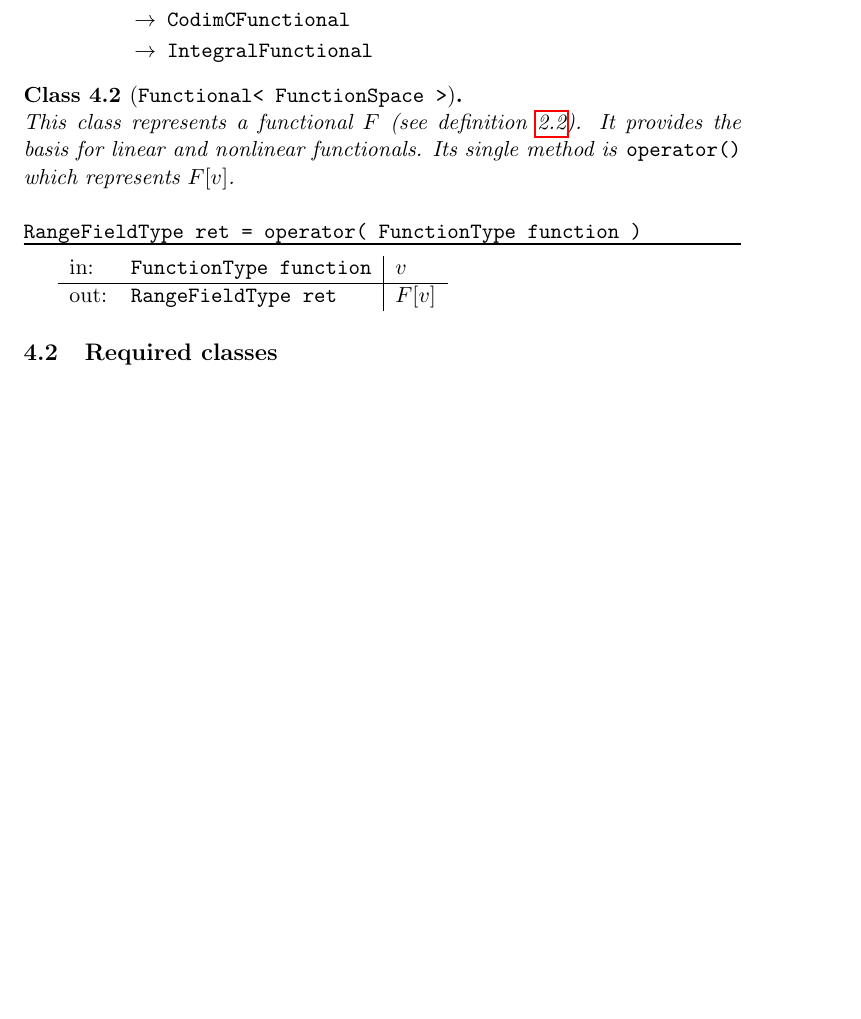
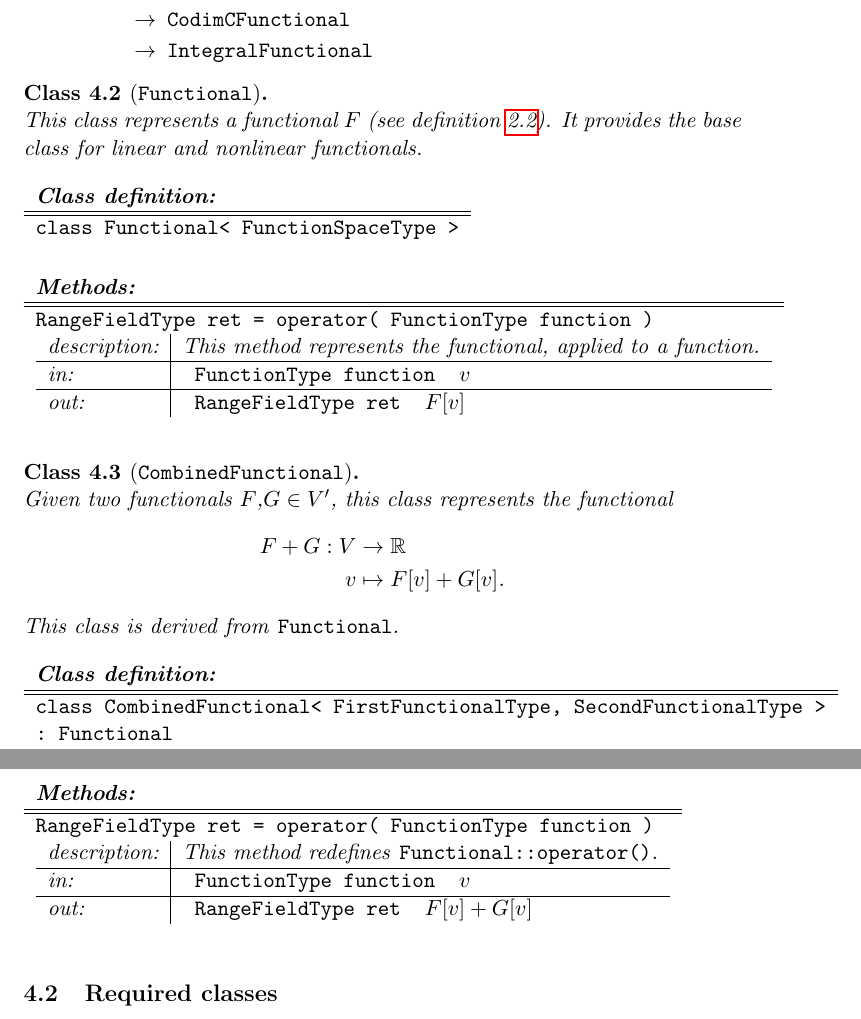
Before and after one commit to dune-community/dune-gdt, a LaTeX paper (doc/latex/dune-fem-functionals.tex): part of page 6 of 13 before the commit and two parts of pages 6 and 7 of 14 after it, the two joined at a grey line, cut so that both start at the same text, the shorter picture padded with empty space. Compiled offline with pdfLaTeX.

Commit message:
added cass definition of CombinedFunctional
git-svn-id: https://dune.mathematik.uni-freiburg.de/svn/dune-fem-functionals/trunk@8 4028485c-44d9-4cde-a312-5a4635ee2db9

```diff
--- a/doc/latex/dune-fem-functionals.tex
+++ b/doc/latex/dune-fem-functionals.tex
@@ -385,24 +385,80 @@
         \end{itemize}
       \end{remark}
 
-      \begin{class}[\CodeT{Functional< FunctionSpace >}]\theoremNewline
+      \begin{class}[\CodeT{Functional}]\theoremNewline
         This class represents a functional $F$ (see definition \ref{definition::analytical_concept::functional}). It
-        provides the basis for linear and nonlinear functionals. Its single method is \CodeT{operator()} which
-        represents ${F[v]}$.\\\\
-        \CodeT{RangeFieldType ret = operator( FunctionType function )}
-        \hrule
-        \hrule
-        \vspace{2mm}
-        \begin{tabular}{ll|l}
-          \textnormal{in:}
-            &\CodeT{FunctionType function}
-            & $v$\\
+        provides the base class for linear and nonlinear functionals.\\\\
+        \begin{tabular}{l}
+          \textbf{Class definition:}\\
           \hline
-          \textnormal{out:}
-            & \CodeT{RangeFieldType ret}
-            & ${F[v]}$
+          \hline
+          \codeT{class Functional< FunctionSpaceType >}
+        \end{tabular}\\\\\\
+        \noindent
+        \begin{tabular}{l}
+          \textbf{Methods:}\\
+          \hline
+          \hline
+          \codeT{RangeFieldType ret = operator( FunctionType function )}\\
+          \begin{tabular}{l|l}
+            description:
+              & This method represents the functional, applied to a function.\\
+            \hline
+            in:
+              & \begin{tabular}{ll}
+                  \codeT{FunctionType function}
+                  & $v$
+                \end{tabular}\\
+            \hline
+            out:
+              & \begin{tabular}{ll}
+                  \codeT{RangeFieldType ret}
+                  & ${F[v]}$
+                \end{tabular}
+          \end{tabular}
         \end{tabular}
-      \end{class}
+      \end{class}\theoremEndLine
+
+      \begin{class}[\CodeT{CombinedFunctional}]\theoremNewline
+        Given two functionals ${F \komma G \in V'}$, this class represents the functional
+        \begin{align}
+          F+G: V &\rightarrow  \R
+            \notag\\
+          v &\mapsto F[v] + G[v]\punkt
+            \notag
+        \end{align}
+        This class is derived from \codeT{Functional}.\\\\
+        \begin{tabular}{l}
+          \textbf{Class definition:}\\
+          \hline
+          \hline
+          \codeT{class CombinedFunctional< FirstFunctionalType, SecondFunctionalType >}\\
+          \codeT{: Functional}
+        \end{tabular}\\\\\\
+        \noindent
+        \begin{tabular}{l}
+          \textbf{Methods:}\\
+          \hline
+          \hline
+          \codeT{RangeFieldType ret = operator( FunctionType function )}\\
+          \begin{tabular}{l|l}
+            description:
+              & This method redefines \codeT{Functional::operator()}.\\
+            \hline
+            in:
+              & \begin{tabular}{ll}
+                  \codeT{FunctionType function}
+                  & $v$
+                \end{tabular}\\
+            \hline
+            out:
+              & \begin{tabular}{ll}
+                  \codeT{RangeFieldType ret}
+                  & ${F[v] + G[v]}$
+                \end{tabular}
+          \end{tabular}
+        \end{tabular}
+      \end{class}\theoremEndLine
 
 
 \subsection{Required classes}
```
Also changed, not shown: doc/latex/dune-fem-functionals.pdf, 1 other file.
